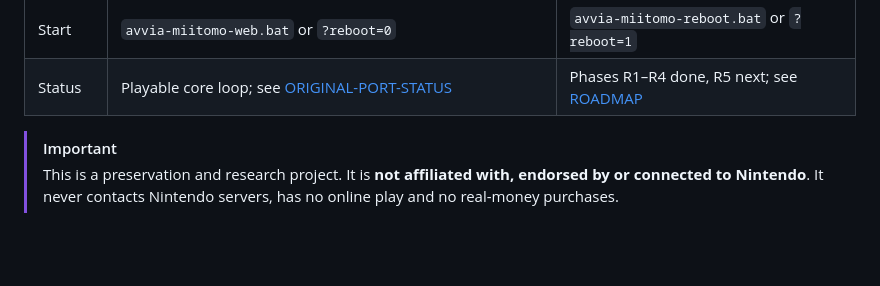
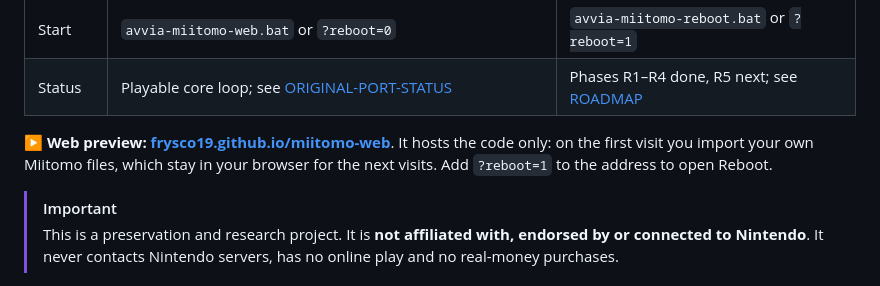
Before and after one commit to FrySco19/miitomo-web, a Markdown page: README.md, the part around the change. Drawn GitHub-style; blank space fills up the shorter version.

Commit message:
docs: link the web preview
Co-Authored-By: Claude Opus 5.5 <noreply@anthropic.com>
Claude-Session: https://claude.ai/code/session_01UYv1Y2vgweobVBP7wiBDV7

```diff
--- a/README.md
+++ b/README.md
@@ -20,6 +20,10 @@ The repository holds two clearly separated experiences:
 | Content | Only what exists in the original files; missing server content stays marked as missing | New features, clearly labelled as not original |
 | Start | `avvia-miitomo-web.bat` or `?reboot=0` | `avvia-miitomo-reboot.bat` or `?reboot=1` |
 | Status | Playable core loop; see [ORIGINAL-PORT-STATUS](docs/ORIGINAL-PORT-STATUS.md) | Phases R1–R4 done, R5 next; see [ROADMAP](docs/reboot/ROADMAP.md) |
+
+**▶ Web preview: [frysco19.github.io/miitomo-web](https://frysco19.github.io/miitomo-web/)**. It hosts the code only:
+on the first visit you import your own Miitomo files, which stay in your browser for the next visits. Add
+`?reboot=1` to the address to open Reboot.
 
 > [!IMPORTANT]
 > This is a preservation and research project. It is **not affiliated with, endorsed by or connected to Nintendo**.
```
